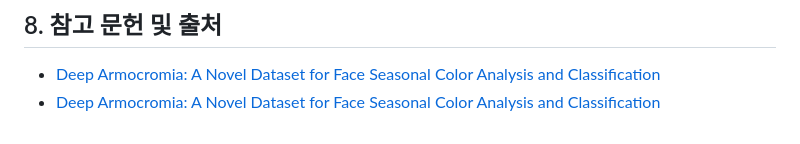
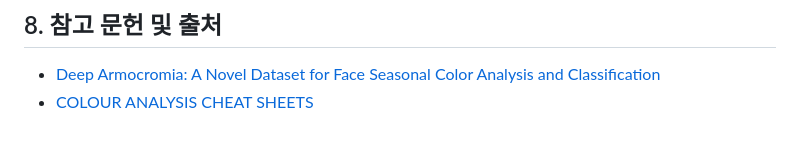
Before and after one commit to Noah0615/beautiAI, a Markdown page: README.md, the part around the change. GitHub-like rendering.

```diff
--- a/README.md
+++ b/README.md
@@ -181,4 +181,4 @@
 ## 8\. 참고 문헌 및 출처
 ## 8. 참고 문헌 및 출처
 * [Deep Armocromia: A Novel Dataset for Face Seasonal Color Analysis and Classification](https://www.researchgate.net/publication/383463705_Deep_Armocromia_A_Novel_Dataset_for_Face_Seasonal_Color_Analysis_and_Classification)
-* [Deep Armocromia: A Novel Dataset for Face Seasonal Color Analysis and Classification](https://www.researchgate.net/publication/383463705_Deep_Armocromia_A_Novel_Dataset_for_Face_Seasonal_Color_Analysis_and_Classification)
+* [COLOUR ANALYSIS CHEAT SHEETS](https://stylecoachinginstitute.com/wp-content/uploads/sites/2/2020/11/Colour-Analysis-Cheat-Sheets-_Full-Set.pdf)
```
